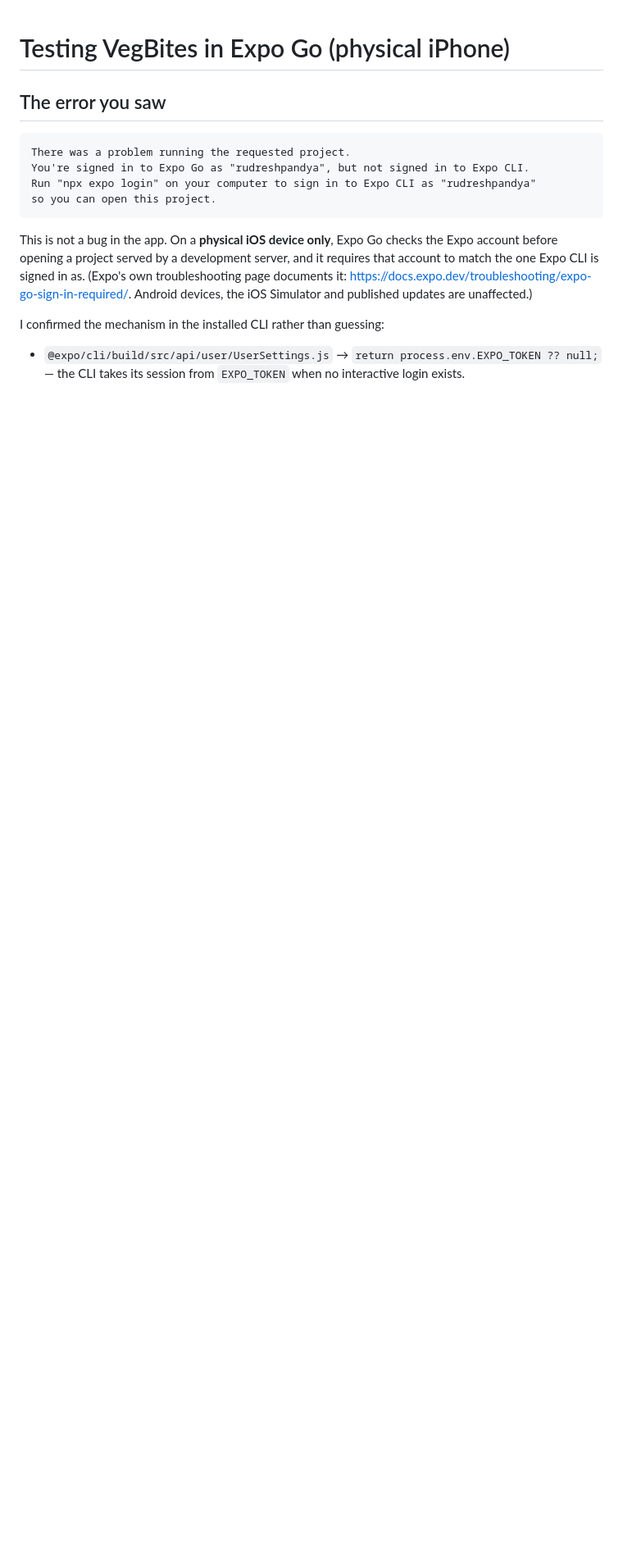
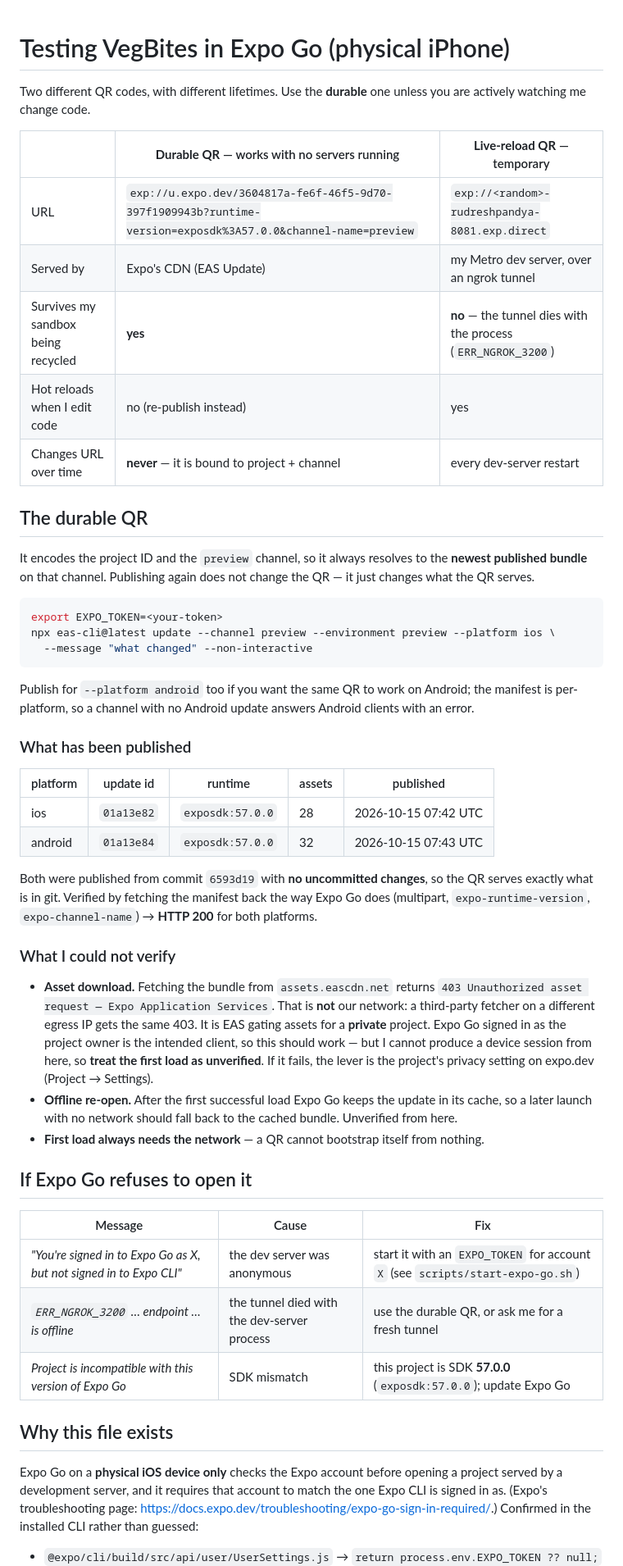
Before and after one commit to pandyarudresh25-del/VegBites-App, a Markdown page: EXPO_GO_SETUP.md, the part around one of its changes. Shown at 82% size. GitHub-like rendering; blank space fills up the shorter version.

Commit message:
docs(expo): durable EAS Update QR vs temporary tunnel QR
Records both published updates (ios 01a13e82 / android 01a13e84, runtime
exposdk:57.0.0, commit 6593d19), the re-publish command, and the verified
manifest responses.

Also records what is NOT verified, honestly: the CDN returns 403 for asset
downloads — from a third-party IP as well, so it is EAS gating a private
project rather than our network — and offline re-open is untested. The
dev-server tunnel QR is documented as inherently temporary.

````diff
--- a/EXPO_GO_SETUP.md
+++ b/EXPO_GO_SETUP.md
@@ -1,22 +1,67 @@
 # Testing VegBites in Expo Go (physical iPhone)
 
-## The error you saw
+Two different QR codes, with different lifetimes. Use the **durable** one unless you are actively
+watching me change code.
 
-```
-There was a problem running the requested project.
-You're signed in to Expo Go as "rudreshpandya", but not signed in to Expo CLI.
-Run "npx expo login" on your computer to sign in to Expo CLI as "rudreshpandya"
-so you can open this project.
+| | **Durable QR** — works with no servers running | **Live-reload QR** — temporary |
+|---|---|---|
+| URL | `exp://u.expo.dev/3604817a-fe6f-46f5-9d70-397f1909943b?runtime-version=exposdk%3A57.0.0&channel-name=preview` | `exp://<random>-rudreshpandya-8081.exp.direct` |
+| Served by | Expo's CDN (EAS Update) | my Metro dev server, over an ngrok tunnel |
+| Survives my sandbox being recycled | **yes** | **no** — the tunnel dies with the process (`ERR_NGROK_3200`) |
+| Hot reloads when I edit code | no (re-publish instead) | yes |
+| Changes URL over time | **never** — it is bound to project + channel | every dev-server restart |
+
+## The durable QR
+
+It encodes the project ID and the `preview` channel, so it always resolves to the **newest published
+bundle** on that channel. Publishing again does not change the QR — it just changes what the QR serves.
+
+```bash
+export EXPO_TOKEN=<your-token>
+npx eas-cli@latest update --channel preview --environment preview --platform ios \
+  --message "what changed" --non-interactive
 ```
 
-This is not a bug in the app. On a **physical iOS device only**, Expo Go checks the Expo
-account before opening a project served by a development server, and it requires that account
-to match the one Expo CLI is signed in as. (Expo's own troubleshooting page documents it:
-<https://docs.expo.dev/troubleshooting/expo-go-sign-in-required/>. Android devices, the iOS
-Simulator and published updates are unaffected.)
+Publish for `--platform android` too if you want the same QR to work on Android; the manifest is
+per-platform, so a channel with no Android update answers Android clients with an error.
 
-I confirmed the mechanism in the installed CLI rather than guessing:
+### What has been published
+
+| platform | update id | runtime | assets | published |
+|---|---|---|---|---|
+| ios | `01a13e82` | `exposdk:57.0.0` | 28 | 2026-10-15 07:42 UTC |
+| android | `01a13e84` | `exposdk:57.0.0` | 32 | 2026-10-15 07:43 UTC |
+
+Both were published from commit `6593d19` with **no uncommitted changes**, so the QR serves exactly
+what is in git. Verified by fetching the manifest back the way Expo Go does (multipart,
+`expo-runtime-version`, `expo-channel-name`) → **HTTP 200** for both platforms.
+
+### What I could not verify
+
+- **Asset download.** Fetching the bundle from `assets.eascdn.net` returns
+  `403 Unauthorized asset request — Expo Application Services`. That is **not** our network: a
+  third-party fetcher on a different egress IP gets the same 403. It is EAS gating assets for a
+  **private** project. Expo Go signed in as the project owner is the intended client, so this should
+  work — but I cannot produce a device session from here, so **treat the first load as unverified**.
+  If it fails, the lever is the project's privacy setting on expo.dev (Project → Settings).
+- **Offline re-open.** After the first successful load Expo Go keeps the update in its cache, so a
+  later launch with no network should fall back to the cached bundle. Unverified from here.
+- **First load always needs the network** — a QR cannot bootstrap itself from nothing.
+
+## If Expo Go refuses to open it
+
+| Message | Cause | Fix |
+|---|---|---|
+| *"You're signed in to Expo Go as X, but not signed in to Expo CLI"* | the dev server was anonymous | start it with an `EXPO_TOKEN` for account `X` (see `scripts/start-expo-go.sh`) |
+| *`ERR_NGROK_3200` … endpoint … is offline* | the tunnel died with the dev-server process | use the durable QR, or ask me for a fresh tunnel |
+| *Project is incompatible with this version of Expo Go* | SDK mismatch | this project is SDK **57.0.0** (`exposdk:57.0.0`); update Expo Go |
+
+## Why this file exists
+
+Expo Go on a **physical iOS device only** checks the Expo account before opening a project served by
+a development server, and it requires that account to match the one Expo CLI is signed in as. (Expo's
+troubleshooting page: <https://docs.expo.dev/troubleshooting/expo-go-sign-in-required/>.) Confirmed in
+the installed CLI rather than guessed:
 
 - `@expo/cli/build/src/api/user/UserSettings.js` → `return process.env.EXPO_TOKEN ?? null;`
-  — the CLI takes its session from `EXPO_TOKEN` when no interactive login exists.
 - `@expo/cli/build/src/start/server/middleware/ManifestMiddleware.js` →
````
Also changed, not shown: other parts of EXPO_GO_SETUP.md (+4 -36 lines).
